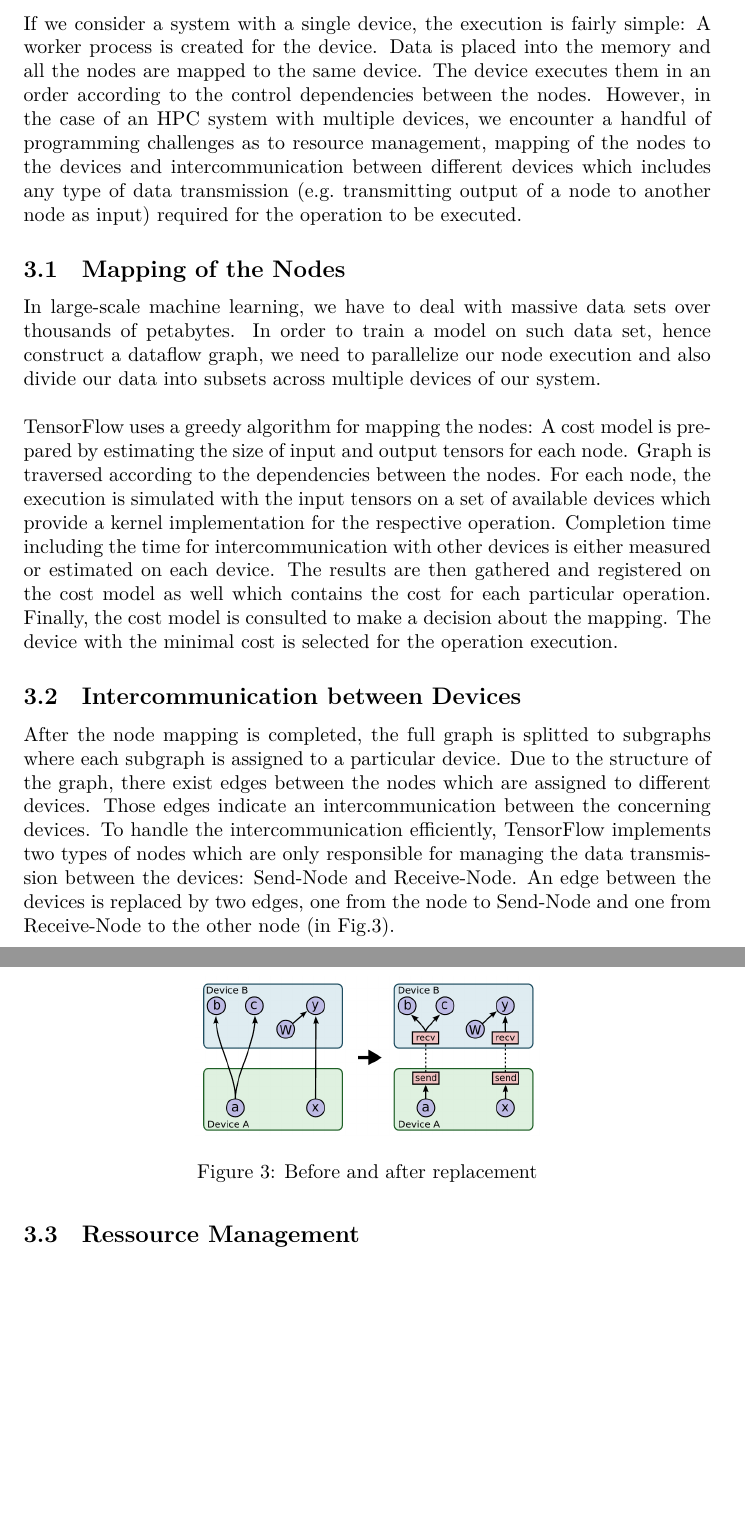
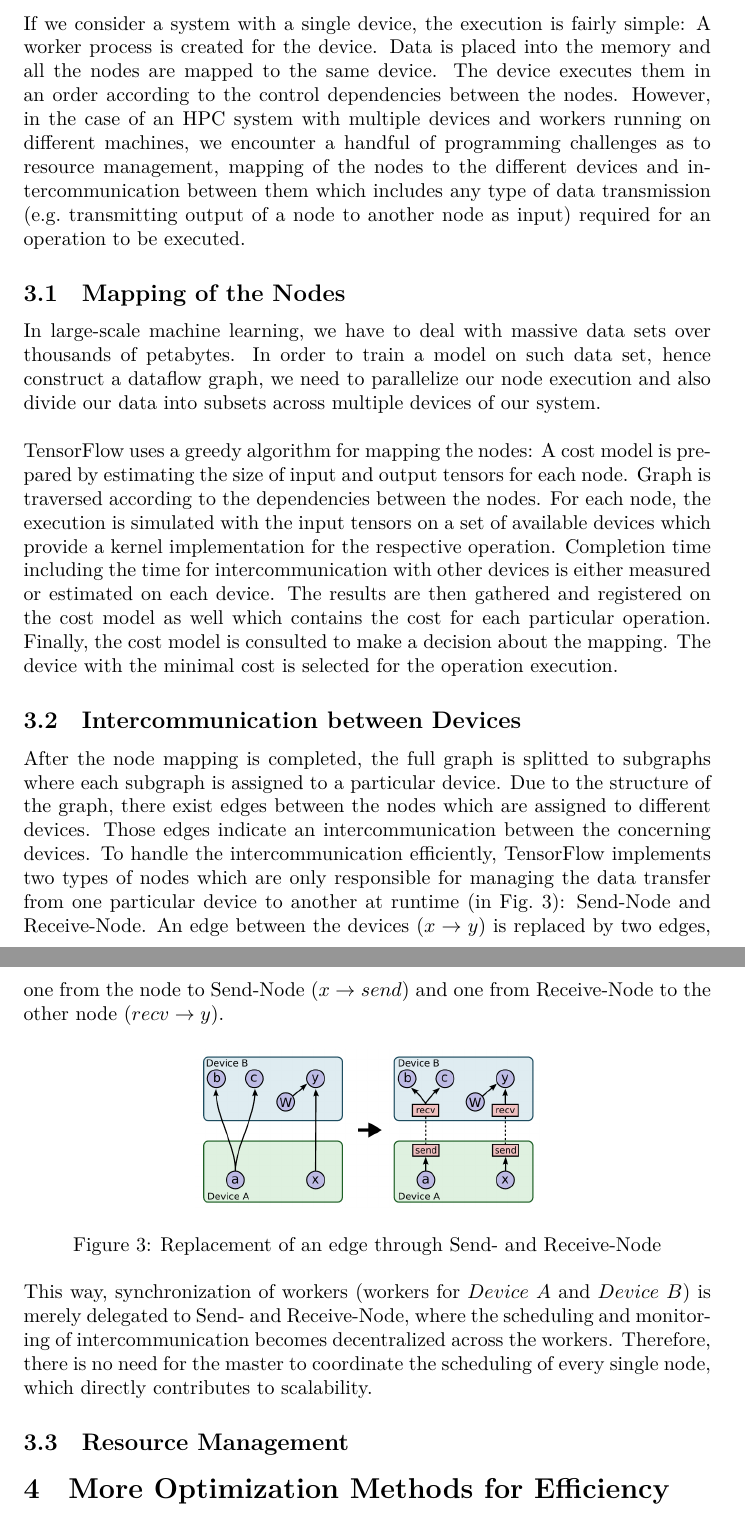
Before and after one commit to ekm01/EPHPC, a LaTeX document (Paper/EPHPC_Paper.tex): two parts of pages 6 and 7 of 8, joined at a grey line, cut so that both start at the same text, the shorter picture padded with empty space. Compiled offline with XeLaTeX.

Commit message:
at resource management

```diff
--- a/Paper/EPHPC_Paper.tex
+++ b/Paper/EPHPC_Paper.tex
@@ -70,7 +70,7 @@ Each implementation follows the same standard (Fig.\ 2): Firstly, client process
 
 \section{Distributed (Multiple-Device) Implementation} % (fold)
 \label{sec:multiple_device_execution_of_a_graph}
-If we consider a system with a single device, the execution is fairly simple: A worker process is created for the device. Data is placed into the memory and all the nodes are mapped to the same device. The device executes them in an order according to the control dependencies between the nodes. However, in the case of an HPC system with multiple devices, we encounter a handful of programming challenges as to resource management, mapping of the nodes to the devices and intercommunication between different devices which includes any type of data transmission (e.g.\ transmitting output of a node to another node as input) required for the operation to be executed.
+If we consider a system with a single device, the execution is fairly simple: A worker process is created for the device. Data is placed into the memory and all the nodes are mapped to the same device. The device executes them in an order according to the control dependencies between the nodes. However, in the case of an HPC system with multiple devices and workers running on different machines, we encounter a handful of programming challenges as to resource management, mapping of the nodes to the different devices and intercommunication between them which includes any type of data transmission (e.g.\ transmitting output of a node to another node as input) required for an operation to be executed.
 
 \subsection{Mapping of the Nodes} % (fold)
 \label{sub:mapping_of_nodes}
@@ -79,15 +79,19 @@ In large-scale machine learning, we have to deal with massive data sets over tho
 
 \subsection{Intercommunication between Devices} % (fold)
 \label{sub:intercommunication_between_devices}
-After the node mapping is completed, the full graph is splitted to subgraphs where each subgraph is assigned to a particular device. Due to the structure of the graph, there exist edges between the nodes which are assigned to different devices. Those edges indicate an intercommunication between the concerning devices. To handle the intercommunication efficiently, TensorFlow implements two types of nodes which are only responsible for managing the data transmission between the devices: Send-Node and Receive-Node. An edge between the devices is replaced by two edges, one from the node to Send-Node and one from Receive-Node to the other node (in Fig.3).
+After the node mapping is completed, the full graph is splitted to subgraphs where each subgraph is assigned to a particular device. Due to the structure of the graph, there exist edges between the nodes which are assigned to different devices. Those edges indicate an intercommunication between the concerning devices. To handle the intercommunication efficiently, TensorFlow implements two types of nodes which are only responsible for managing the data transfer from one particular device to another at runtime (in Fig.\ 3): Send-Node and Receive-Node. An edge between the devices ($x \rightarrow y$) is replaced by two edges, one from the node to Send-Node ($x \rightarrow send$) and one from Receive-Node to the other node ($recv \rightarrow y$).
 
 \begin{figure}[h!]
   \centering
   \includegraphics[width=0.5\linewidth]{intercommunication}
-  \caption{Before and after replacement}
+  \caption{Replacement of an edge through Send- and Receive-Node}
   \label{fig:intercommunication}
 \end{figure}
+\hspace{-0.52cm}This way, synchronization of workers (workers for $Device \ A$ and $Device\ B$) is merely delegated to Send- and Receive-Node, where the scheduling and monitoring of intercommunication becomes decentralized across the workers. Therefore, there is no need for the master to coordinate the scheduling of every single node, which directly contributes to scalability.
+
+\subsection{Resource Management} % (fold)
+\label{sub:ressource_management}
 
 
-\subsection{Ressource Management} % (fold)
-\label{sub:ressource_management}
+
+\section{More Optimization Methods for Efficiency} % (fold)
```
Also changed, not shown: Paper/EPHPC_Paper.pdf, Paper/EPHPC_Paper.tex (7 more changed lines), 1 other file.
